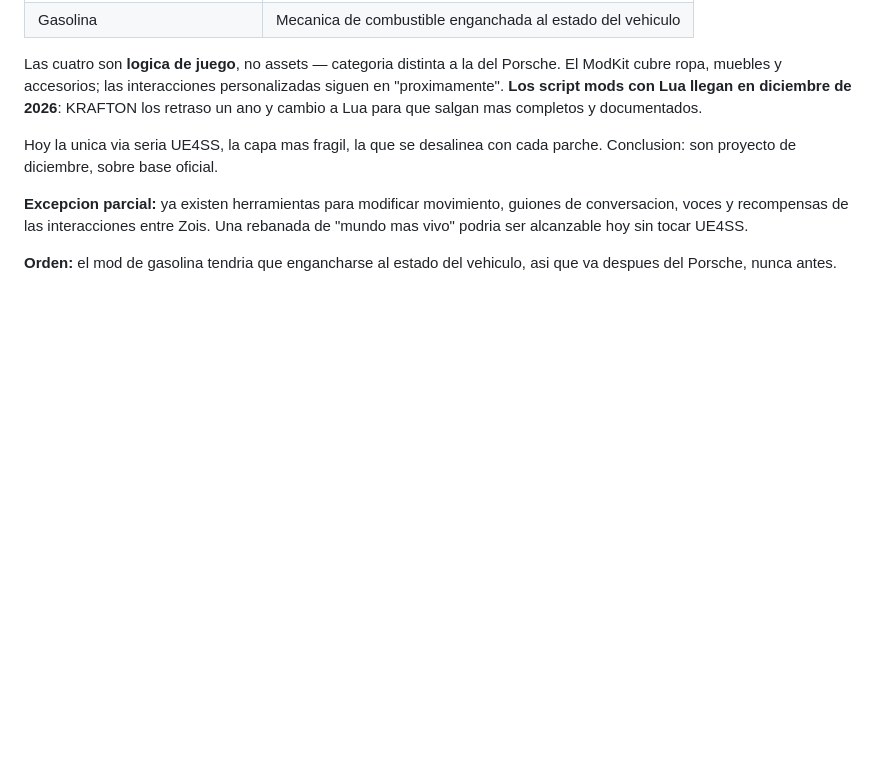
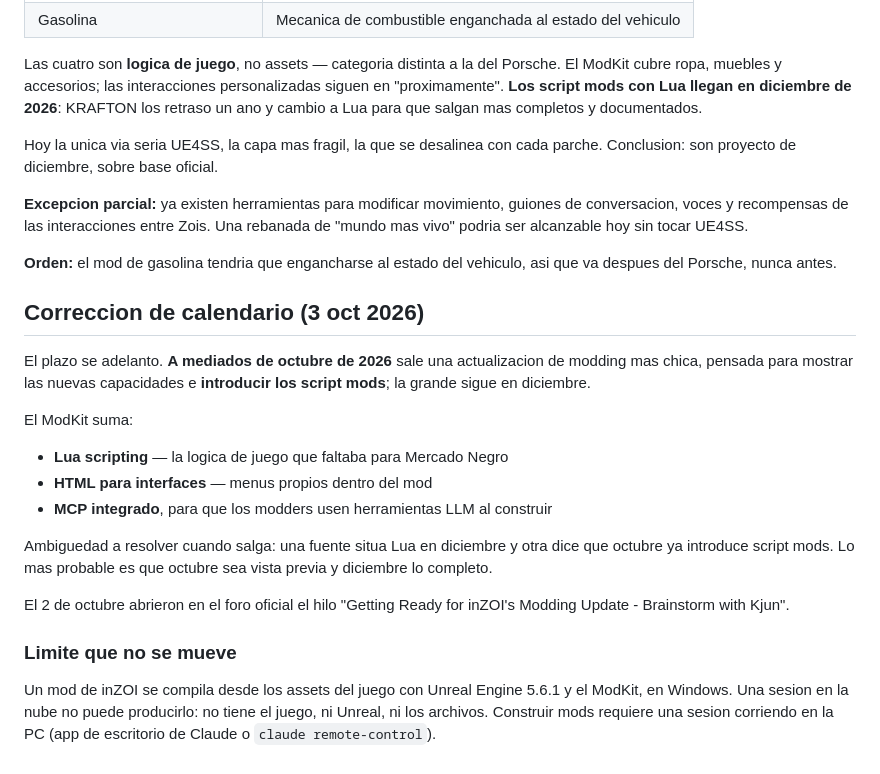
Before and after one commit to Anjarafull/portafolio, a Markdown page: notas/inzoi-porsche-mod.md, the part around the change. GitHub-like rendering; blank space fills up the shorter version.

Commit message:
Notas: el calendario de script mods se adelanto a mediados de octubre
Sale una actualizacion de modding mas chica a mediados de octubre que
introduce los script mods; la grande sigue en diciembre. El ModKit suma Lua,
HTML para interfaces y MCP integrado.

Queda anotada la ambiguedad entre fuentes sobre si Lua es de octubre o de
diciembre, y el limite que no se mueve: un mod se compila con Unreal y el
ModKit en Windows, asi que construirlos exige una sesion en la PC.

Co-Authored-By: Claude Opus 5 <noreply@anthropic.com>
Claude-Session: https://claude.ai/code/session_01AavtwTEfGEnueSXrQEhNUP

```diff
--- a/notas/inzoi-porsche-mod.md
+++ b/notas/inzoi-porsche-mod.md
@@ -217,3 +217,29 @@ conversacion, voces y recompensas de las interacciones entre Zois. Una rebanada
 
 **Orden:** el mod de gasolina tendria que engancharse al estado del vehiculo, asi
 que va despues del Porsche, nunca antes.
+
+## Correccion de calendario (3 oct 2026)
+
+El plazo se adelanto. **A mediados de octubre de 2026** sale una actualizacion de
+modding mas chica, pensada para mostrar las nuevas capacidades e **introducir los
+script mods**; la grande sigue en diciembre.
+
+El ModKit suma:
+
+- **Lua scripting** — la logica de juego que faltaba para Mercado Negro
+- **HTML para interfaces** — menus propios dentro del mod
+- **MCP integrado**, para que los modders usen herramientas LLM al construir
+
+Ambiguedad a resolver cuando salga: una fuente situa Lua en diciembre y otra dice
+que octubre ya introduce script mods. Lo mas probable es que octubre sea vista
+previa y diciembre lo completo.
+
+El 2 de octubre abrieron en el foro oficial el hilo "Getting Ready for inZOI's
+Modding Update - Brainstorm with Kjun".
+
+### Limite que no se mueve
+
+Un mod de inZOI se compila desde los assets del juego con Unreal Engine 5.6.1 y el
+ModKit, en Windows. Una sesion en la nube no puede producirlo: no tiene el juego,
+ni Unreal, ni los archivos. Construir mods requiere una sesion corriendo en la PC
+(app de escritorio de Claude o `claude remote-control`).
```
